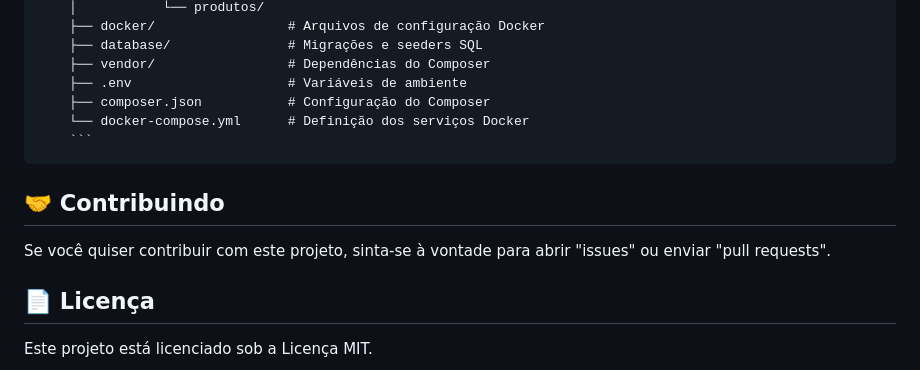
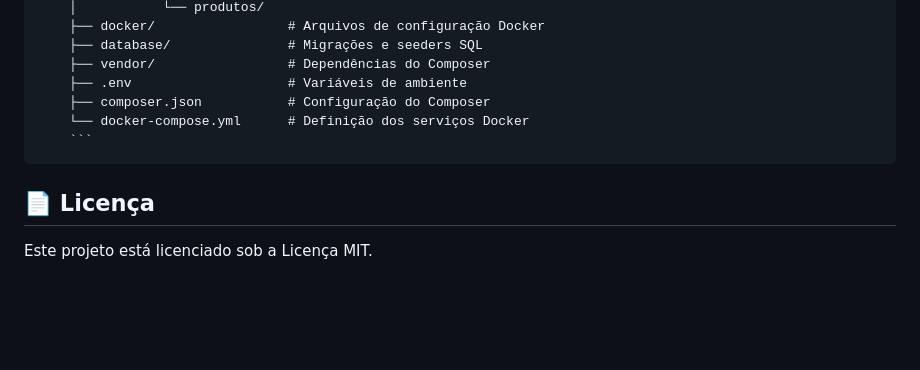
Before and after one commit to guinhorl/Mini-ERP, a Markdown page: README.md, the part around the change. GitHub-like rendering; blank space fills up the shorter version.

Commit message:
não contribuicao

````diff
--- a/README.md
+++ b/README.md
@@ -147,10 +147,6 @@ Após a instalação, seu Mini ERP estará acessível em:
         └── docker-compose.yml      # Definição dos serviços Docker
         ```
 
-## 🤝 Contribuindo
-
-Se você quiser contribuir com este projeto, sinta-se à vontade para abrir "issues" ou enviar "pull requests".
-
 ## 📄 Licença
 
 Este projeto está licenciado sob a Licença MIT.
````
